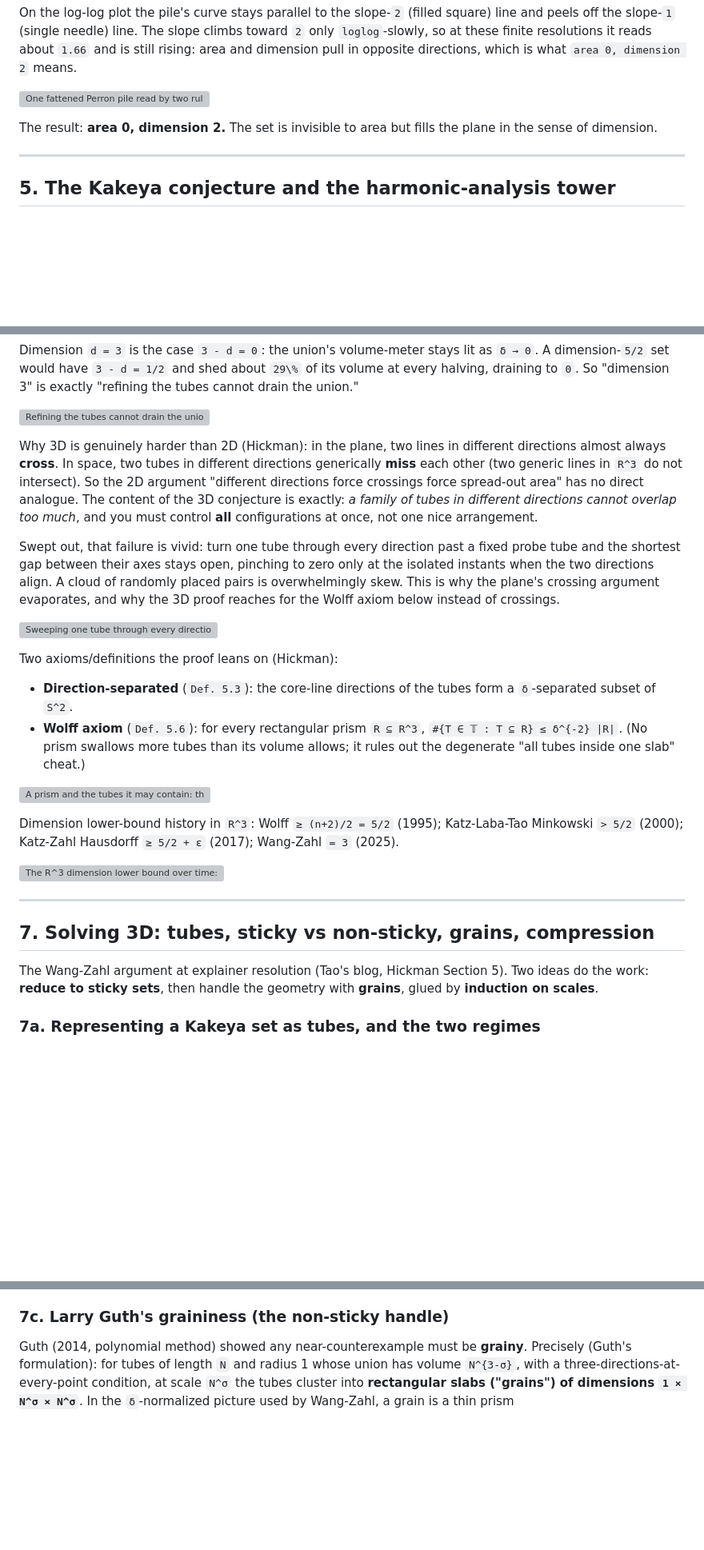
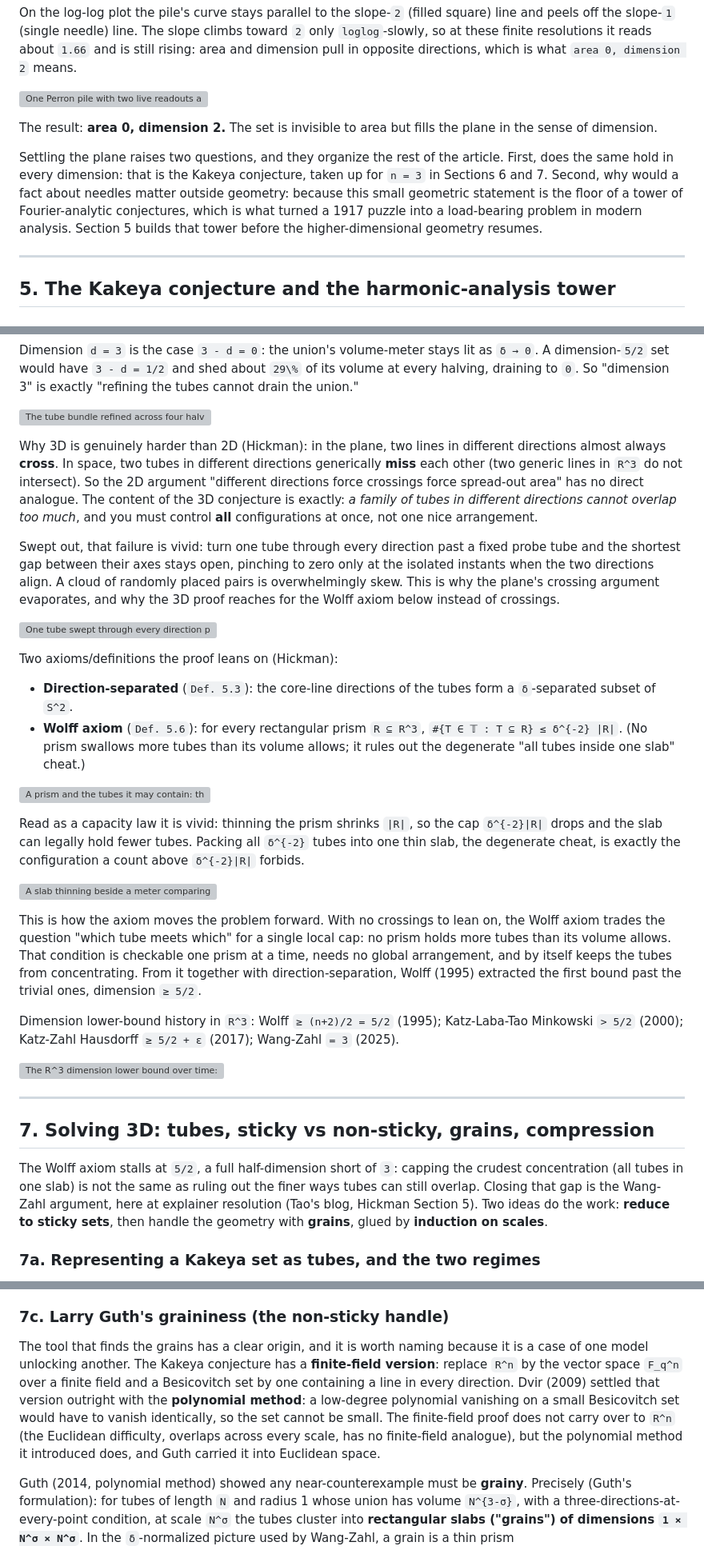
Before and after one commit to sylhare/math, a Markdown page: research/kakeya/kakeya.md, 3 parts joined by grey strips. Shown at 80% size. GitHub-like rendering; blank space fills up the shorter version; grey boxes are pictures that could not be loaded.

Commit message:
Update documentaiton

```diff
--- a/research/kakeya/kakeya.md
+++ b/research/kakeya/kakeya.md
@@ -386,10 +389,17 @@ off the slope-`1` (single needle) line. The slope climbs toward `2` only `loglog
 finite resolutions it reads about `1.66` and is still rising: area and dimension pull in opposite
 directions, which is what `area 0, dimension 2` means.
 
-![One fattened Perron pile read by two rulers: as delta shrinks the measured area slides toward 0 while the box count keeps the slope-2 growth of a solid region, so the log-log curve stays parallel to the dimension-2 line and peels off the dimension-1 needle.](figures/4_kakeya_dimension/4_2_area_dimension_boxcount_anim.gif)
+![One Perron pile with two live readouts as delta shrinks: the shapely-measured area ticking down (left) and the log-log box count (right) holding a slope that hugs the filled-square line and pulls off the single-needle line.](figures/4_kakeya_dimension/4_2_area_dimension_boxcount_anim.gif)
 
 The result: **area 0, dimension 2.** The set is invisible to area but fills the plane in the sense of
 dimension.
+
+Settling the plane raises two questions, and they organize the rest of the article. First, does the
+same hold in every dimension: that is the Kakeya conjecture, taken up for `n = 3` in Sections 6 and 7.
+Second, why would a fact about needles matter outside geometry: because this small geometric statement
+is the floor of a tower of Fourier-analytic conjectures, which is what turned a 1917 puzzle into a
+load-bearing problem in modern analysis. Section 5 builds that tower before the higher-dimensional
+geometry resumes.
 
 ---
 
@@ -552,7 +562,7 @@ Dimension `d = 3` is the case `3 - d = 0`: the union's volume-meter stays lit as
 dimension-`5/2` set would have `3 - d = 1/2` and shed about `29\%` of its volume at every halving,
 draining to `0`. So "dimension 3" is exactly "refining the tubes cannot drain the union."
 
-![Refining the tubes cannot drain the union: halving delta multiplies the tube count by four and divides each tube volume by four, pinning the content at one, and dimension 3 (3 - d = 0) keeps the union volume lit while a dimension-5/2 set would lose 29 percent per halving.](figures/6_3d_conjecture/6_2_refine_union_anim.gif)
+![The tube bundle refined across four halvings of delta, read by two meters: the content #T times |T| held flat at one (top), and the union volume that stays lit for the dimension-3 marker but visibly drains for the dimension-5/2 one (bottom).](figures/6_3d_conjecture/6_2_refine_union_anim.gif)
 
 Why 3D is genuinely harder than 2D (Hickman): in the plane, two lines in different directions
 almost always **cross**. In space, two tubes in different directions generically **miss** each other
@@ -567,7 +577,7 @@ two directions align. A cloud of randomly placed pairs is overwhelmingly skew. T
 crossing argument evaporates, and why the 3D proof reaches for the Wolff axiom below instead of
 crossings.
 
-![Sweeping one tube through every direction past a fixed probe, the shortest gap between their axes stays open and closes only at isolated crossing angles; a cloud of random pairs is overwhelmingly skew.](figures/6_3d_conjecture/6_3_skew_generic_anim.gif)
+![One tube swept through every direction past a fixed probe with its axis gap plotted (left) and a cloud of random tube pairs (right): the gap stays open on about 95 percent of directions and roughly 90 percent of random pairs are skew, so the crossing that drove the 2D proof is the exception in space.](figures/6_3d_conjecture/6_3_skew_generic_anim.gif)
 
 Two axioms/definitions the proof leans on (Hickman):
 
@@ -579,6 +589,18 @@ Two axioms/definitions the proof leans on (Hickman):
 
 ![A prism and the tubes it may contain: the Wolff axiom caps this at delta^-2 |R|, giving the (n+2)/2 = 5/2 bound in R^3.](figures/7_solving_3d/7_1_wolff_axiom.png)
 
+Read as a capacity law it is vivid: thinning the prism shrinks `|R|`, so the cap `δ^{-2}|R|` drops and
+the slab can legally hold fewer tubes. Packing all `δ^{-2}` tubes into one thin slab, the degenerate
+cheat, is exactly the configuration a count above `δ^{-2}|R|` forbids.
+
+![A slab thinning beside a meter comparing the cap delta^-2 |R| to the tube count: the count tracks under the cap as the slab thins, and the final over-stuffed thin slab (9 tubes against a cap of 3) is the forbidden all-tubes-in-one-slab case.](figures/7_solving_3d/7_1_1_wolff_axiom_anim.gif)
+
+This is how the axiom moves the problem forward. With no crossings to lean on, the Wolff axiom trades
+the question "which tube meets which" for a single local cap: no prism holds more tubes than its
+volume allows. That condition is checkable one prism at a time, needs no global arrangement, and by
+itself keeps the tubes from concentrating. From it together with direction-separation, Wolff (1995)
+extracted the first bound past the trivial ones, dimension `≥ 5/2`.
+
 Dimension lower-bound history in `R^3`: Wolff `≥ (n+2)/2 = 5/2` (1995); Katz-Laba-Tao Minkowski
 `> 5/2` (2000); Katz-Zahl Hausdorff `≥ 5/2 + ε` (2017); Wang-Zahl `= 3` (2025).
 
@@ -588,9 +610,11 @@ Dimension lower-bound history in `R^3`: Wolff `≥ (n+2)/2 = 5/2` (1995); Katz-L
 
 ## 7. Solving 3D: tubes, sticky vs non-sticky, grains, compression
 
-The Wang-Zahl argument at explainer resolution (Tao's blog, Hickman Section 5). Two ideas do the
-work: **reduce to sticky sets**, then handle the geometry with **grains**, glued by **induction on
-scales**.
+The Wolff axiom stalls at `5/2`, a full half-dimension short of `3`: capping the crudest concentration
+(all tubes in one slab) is not the same as ruling out the finer ways tubes can still overlap. Closing
+that gap is the Wang-Zahl argument, here at explainer resolution (Tao's blog, Hickman Section 5). Two
+ideas do the work: **reduce to sticky sets**, then handle the geometry with **grains**, glued by
+**induction on scales**.
 
 ### 7a. Representing a Kakeya set as tubes, and the two regimes
 
@@ -635,6 +659,15 @@ that is why 2022 did not immediately give 2025.
 
 ### 7c. Larry Guth's graininess (the non-sticky handle)
 
+The tool that finds the grains has a clear origin, and it is worth naming because it is a case of one
+model unlocking another. The Kakeya conjecture has a **finite-field version**: replace `R^n` by the
+vector space `F_q^n` over a finite field and a Besicovitch set by one containing a line in every
+direction. Dvir (2009) settled that version outright with the **polynomial method**: a low-degree
+polynomial vanishing on a small Besicovitch set would have to vanish identically, so the set cannot be
+small. The finite-field proof does not carry over to `R^n` (the Euclidean difficulty, overlaps across
+every scale, has no finite-field analogue), but the polynomial method it introduced does, and Guth
+carried it into Euclidean space.
+
 Guth (2014, polynomial method) showed any near-counterexample must be **grainy**. Precisely (Guth's
 formulation): for tubes of length `N` and radius 1 whose union has volume `N^{3-σ}`, with a
 three-directions-at-every-point condition, at scale `N^σ` the tubes cluster into **rectangular slabs
```
Also changed, not shown: other parts of research/kakeya/kakeya.md (+14 -3 lines), 1 other file.
